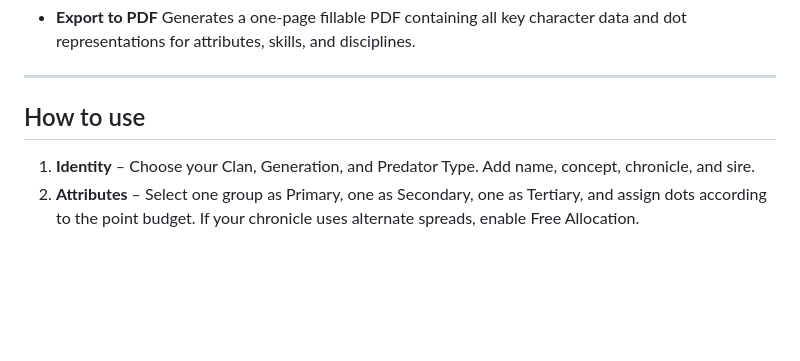
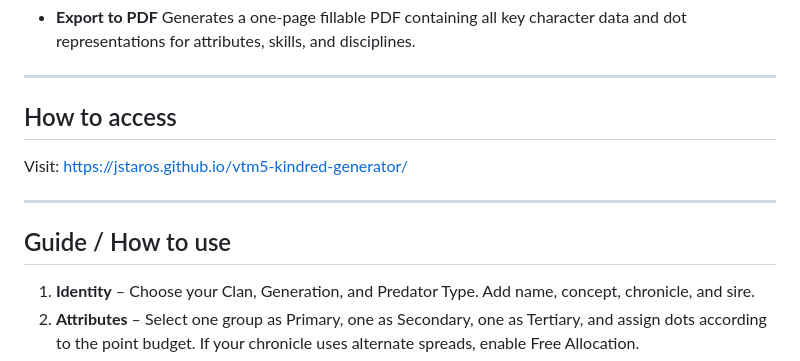
Before and after one commit to jstaros/-vtm5-kindred-generator, a Markdown page: README.md, the part around the change. Rendered like a GitHub page; blank space fills up the shorter version.

```diff
--- a/README.md
+++ b/README.md
@@ -25,7 +25,13 @@ Create and customize Kindred characters, allocate attributes and skills with poi
 
 ---
 
-## How to use
+## How to access
+
+Visit: https://jstaros.github.io/vtm5-kindred-generator/
+
+---
+
+## Guide / How to use
 
 1. **Identity** – Choose your Clan, Generation, and Predator Type. Add name, concept, chronicle, and sire.
 2. **Attributes** – Select one group as Primary, one as Secondary, one as Tertiary, and assign dots according to the point budget.
```
